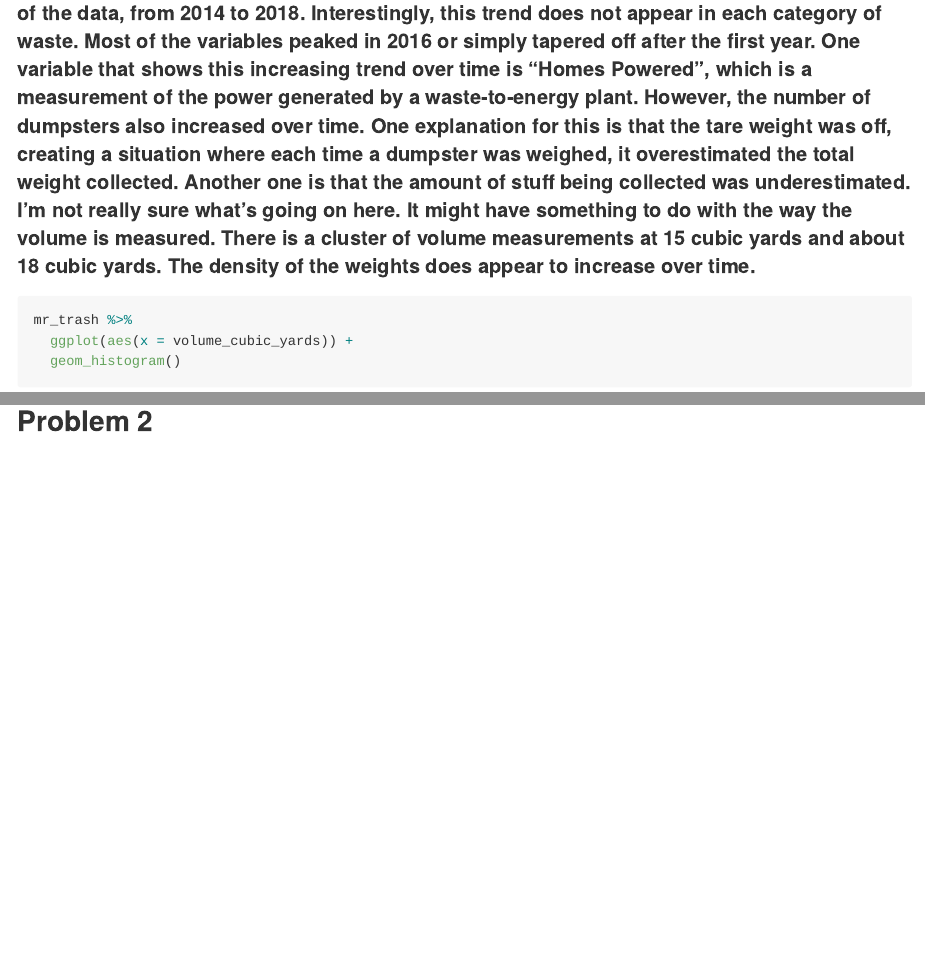
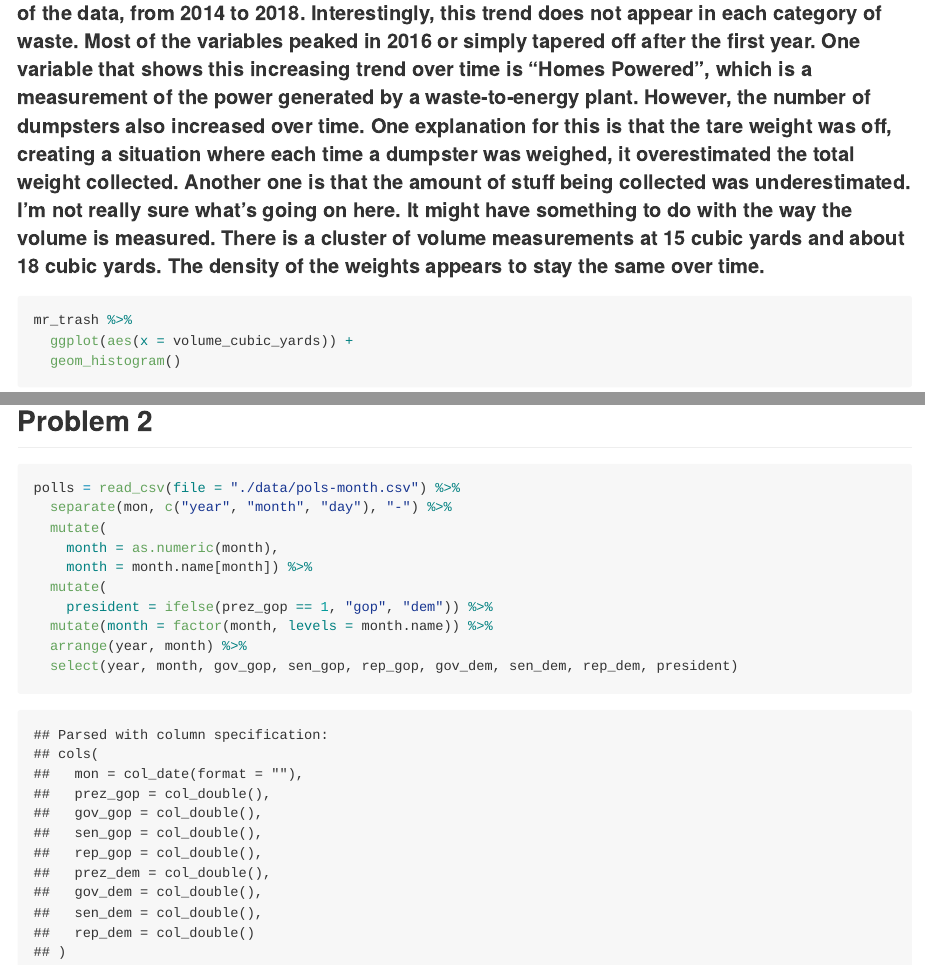
Before and after one commit to jaredgarfinkel/p8105_hw2_jsg2145, an R Markdown document (p8105_hw2_jsg2145.Rmd): the page in a window 1100 px wide, from 1080 px down, and a second part further down, joined at a grey line. The pictures show the output file p8105_hw2_jsg2145.md that the author committed with the source, drawn offline in the style of GitHub.

Commit message:
I moved some files for convenience and read in the file pol-mon.csv from fivethirtyeight

````diff
--- a/p8105_hw2_jsg2145.Rmd
+++ b/p8105_hw2_jsg2145.Rmd
@@ -51,7 +51,7 @@ precip1718 = full_join(precip_17, precip_18) %>%
 
 
 
-####  The Mr. Trash Wheel data is the data collected from a skimmer that collects debris in a bay in Maryland.The volume and weight of the debris collected appear to be rising over the period of the data, from 2014 to 2018. Interestingly, this trend does not appear in each category of waste. Most of the variables peaked in 2016 or simply tapered off after the first year. One variable that shows this increasing trend over time is "Homes Powered", which is a measurement of the power generated by a waste-to-energy plant. However, the number of dumpsters also increased over time. One explanation for this is that the tare weight was off, creating a situation where each time a dumpster was weighed, it overestimated the total weight collected. Another one is that the amount of stuff being collected was underestimated. I'm not really sure what's going on here. It might have something to do with the way the volume is measured. There is a cluster of volume measurements at 15 cubic yards and about 18 cubic yards. The density of the weights does appear to increase over time.
+####  The Mr. Trash Wheel data is the data collected from a skimmer that collects debris in a bay in Maryland.The volume and weight of the debris collected appear to be rising over the period of the data, from 2014 to 2018. Interestingly, this trend does not appear in each category of waste. Most of the variables peaked in 2016 or simply tapered off after the first year. One variable that shows this increasing trend over time is "Homes Powered", which is a measurement of the power generated by a waste-to-energy plant. However, the number of dumpsters also increased over time. One explanation for this is that the tare weight was off, creating a situation where each time a dumpster was weighed, it overestimated the total weight collected. Another one is that the amount of stuff being collected was underestimated. I'm not really sure what's going on here. It might have something to do with the way the volume is measured. There is a cluster of volume measurements at 15 cubic yards and about 18 cubic yards. The density of the weights appears to stay the same over time.
 
 ```{r}
 mr_trash %>%
@@ -96,3 +96,16 @@ precip1718 %>%
 ```
 
 ## Problem 2
+
+```{r}
+polls = read_csv(file = "./data/pols-month.csv") %>%
+  separate(mon, c("year", "month", "day"), "-") %>%
+  mutate(
+    month = as.numeric(month),
+    month = month.name[month]) %>%
+  mutate(
+    president = ifelse(prez_gop == 1, "gop", "dem")) %>%
+  mutate(month = factor(month, levels = month.name)) %>%
+  arrange(year, month) %>%
+  select(year, month, gov_gop, sen_gop, rep_gop, gov_dem, sen_dem, rep_dem, president)
+```
````
Also changed, not shown: data/GDP.csv (renamed from data/fivethirtyeight_datasets/fivethirtyeight_datasets/GDP.csv), data/cpi.csv (renamed from data/fivethirtyeight_datasets/fivethirtyeight_datasets/cpi.csv), data/pols-month.csv (renamed from data/fivethirtyeight_datasets/fivethirtyeight_datasets/pols-month.csv), data/recessions.csv (renamed from data/fivethirtyeight_datasets/fivethirtyeight_datasets/recessions.csv), data/snp.csv (renamed from data/fivethirtyeight_datasets/fivethirtyeight_datasets/snp.csv), data/unemployment.csv (renamed from data/fivethirtyeight_datasets/fivethirtyeight_datasets/unemployment.csv), p8105_hw2_jsg2145.md.
